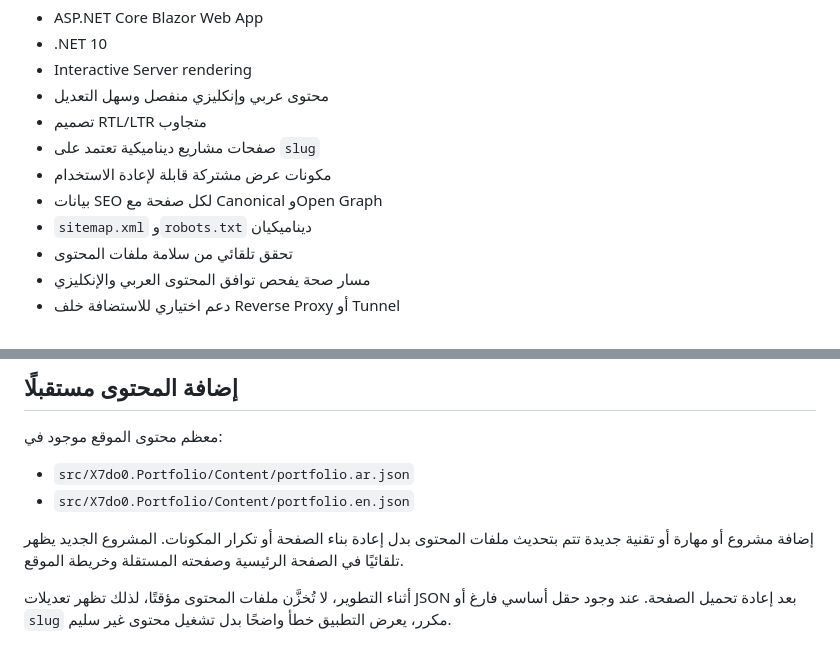
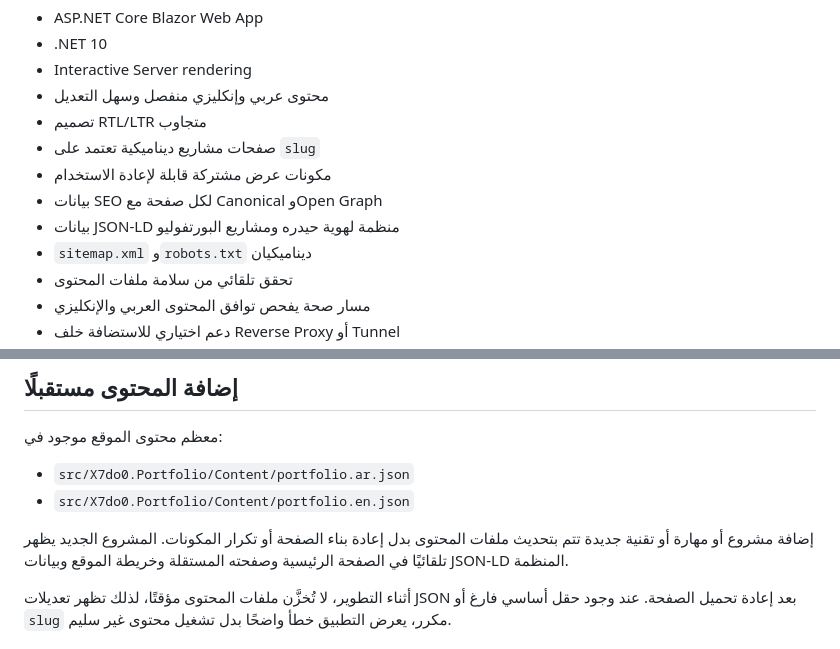
Before and after one commit to x7do0/X7do0-portfolio, a Markdown page: README.md, 2 parts joined by grey strips. Drawn GitHub-style.

Commit message:
docs: document structured data support

```diff
--- a/README.md
+++ b/README.md
@@ -12,6 +12,7 @@
 - صفحات مشاريع ديناميكية تعتمد على `slug`
 - مكونات عرض مشتركة قابلة لإعادة الاستخدام
 - بيانات SEO لكل صفحة مع Canonical وOpen Graph
+- بيانات JSON-LD منظمة لهوية حيدره ومشاريع البورتفوليو
 - `sitemap.xml` و`robots.txt` ديناميكيان
 - تحقق تلقائي من سلامة ملفات المحتوى
 - مسار صحة يفحص توافق المحتوى العربي والإنكليزي
@@ -40,7 +41,7 @@ dotnet run --project src/X7do0.Portfolio/X7do0.Portfolio.csproj
 - `src/X7do0.Portfolio/Content/portfolio.ar.json`
 - `src/X7do0.Portfolio/Content/portfolio.en.json`
 
-إضافة مشروع أو مهارة أو تقنية جديدة تتم بتحديث ملفات المحتوى بدل إعادة بناء الصفحة أو تكرار المكونات. المشروع الجديد يظهر تلقائيًا في الصفحة الرئيسية وصفحته المستقلة وخريطة الموقع.
+إضافة مشروع أو مهارة أو تقنية جديدة تتم بتحديث ملفات المحتوى بدل إعادة بناء الصفحة أو تكرار المكونات. المشروع الجديد يظهر تلقائيًا في الصفحة الرئيسية وصفحته المستقلة وخريطة الموقع وبيانات JSON-LD المنظمة.
 
 أثناء التطوير، لا تُخزَّن ملفات المحتوى مؤقتًا، لذلك تظهر تعديلات JSON بعد إعادة تحميل الصفحة. عند وجود حقل أساسي فارغ أو `slug` مكرر، يعرض التطبيق خطأ واضحًا بدل تشغيل محتوى غير سليم.
 
```
